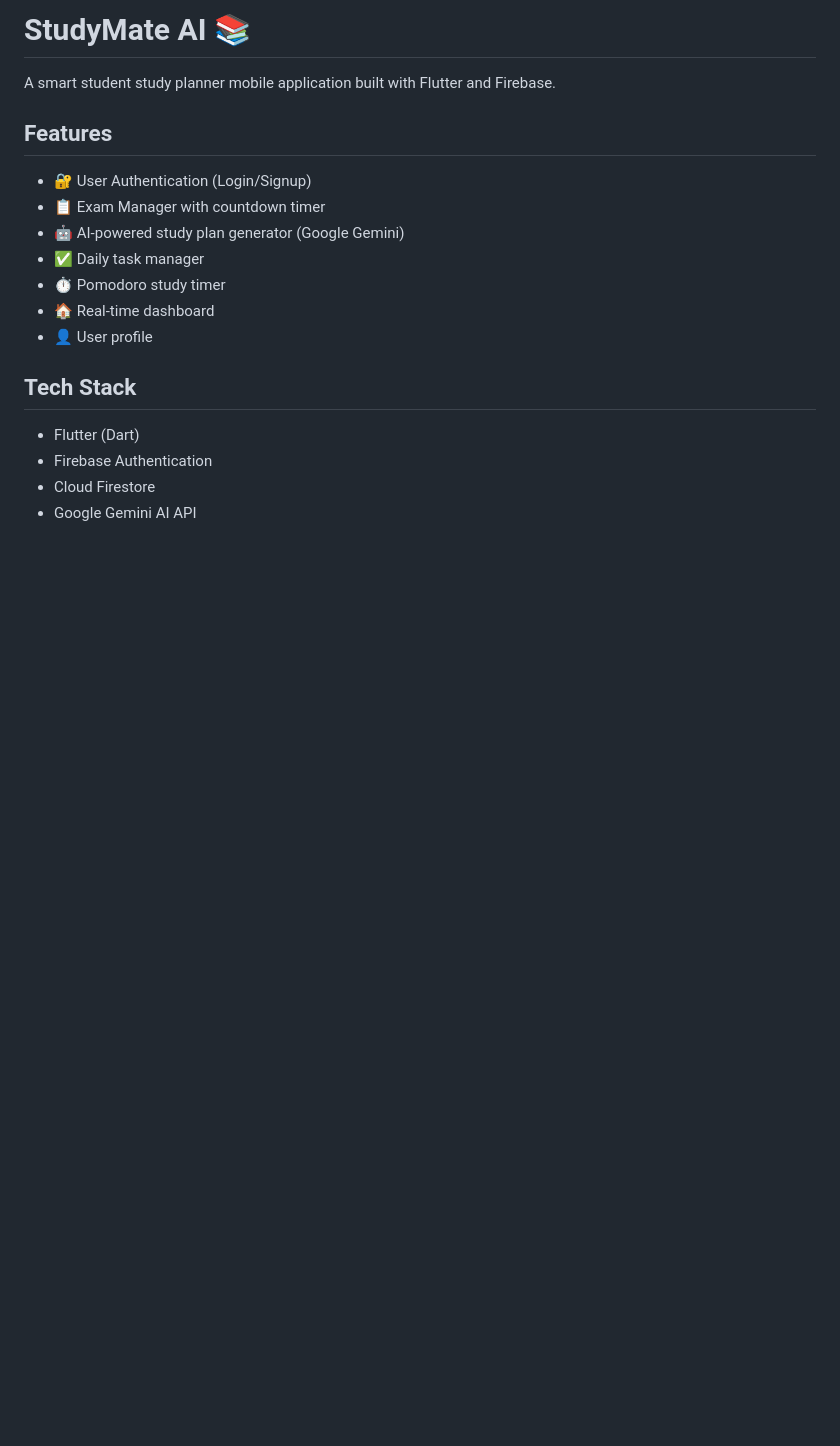
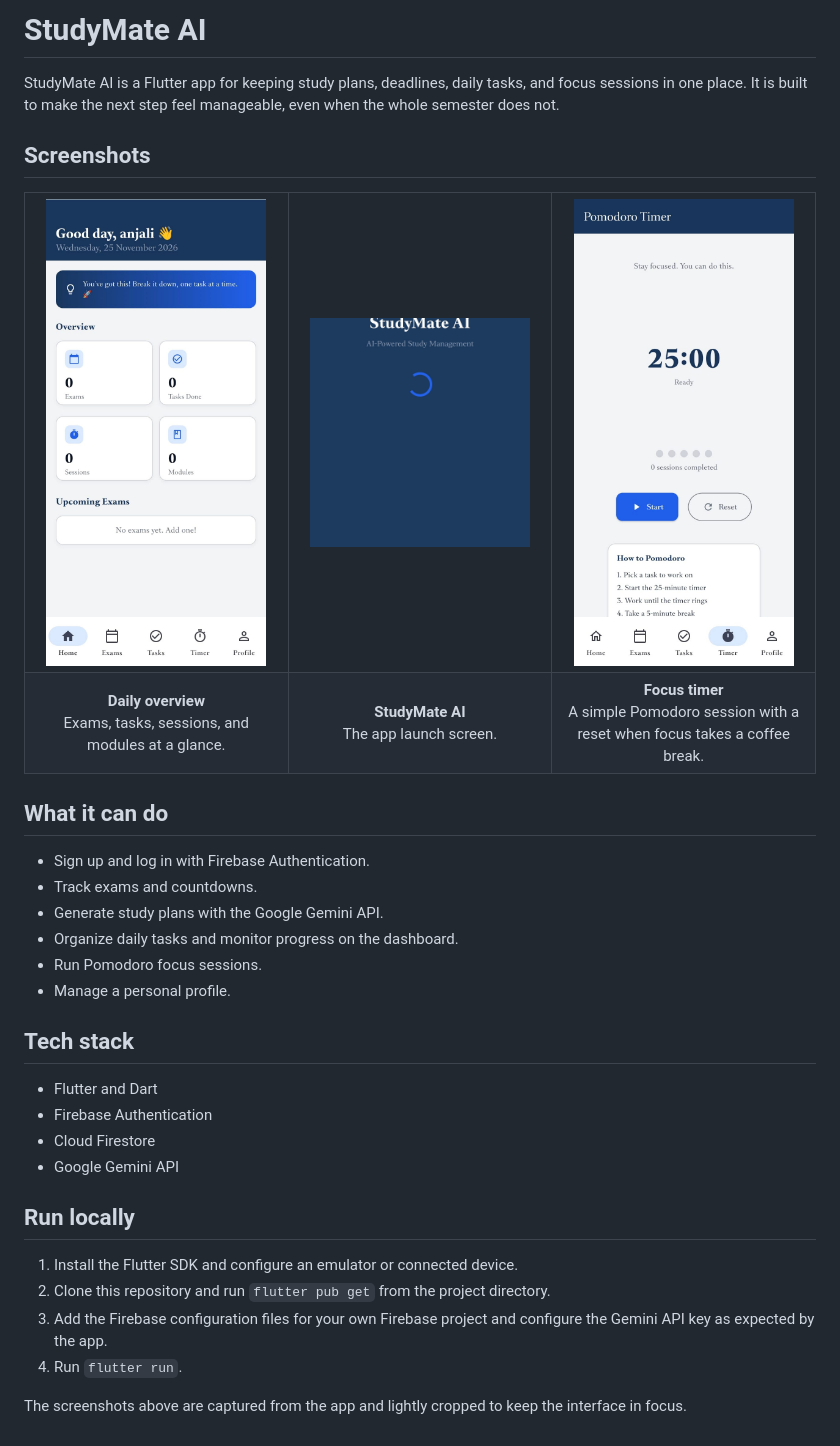
Before and after one commit to anjalibahukhandi3/EduBot, a Markdown page: README.md, the part around the change. Rendered like a GitHub page; pictures changed too: assets/readme/dashboard.jpg (added), assets/readme/pomodoro.jpg (added), assets/readme/splash.jpg (added); blank space fills up the shorter version.

Commit message:
Add polished README screenshots

```diff
--- a/README.md
+++ b/README.md
@@ -1,18 +1,43 @@
-# StudyMate AI 📚
+# StudyMate AI
 
-A smart student study planner mobile application built with Flutter and Firebase.
+StudyMate AI is a Flutter app for keeping study plans, deadlines, daily tasks, and focus sessions in one place. It is built to make the next step feel manageable, even when the whole semester does not.
 
-## Features
-- 🔐 User Authentication (Login/Signup)
-- 📋 Exam Manager with countdown timer
-- 🤖 AI-powered study plan generator (Google Gemini)
-- ✅ Daily task manager
-- ⏱ Pomodoro study timer
-- 🏠 Real-time dashboard
-- 👤 User profile
+## Screenshots
 
-## Tech Stack
-- Flutter (Dart)
+<table>
+  <tr>
+    <td align="center" width="33%"><img src="assets/readme/dashboard.jpg" alt="StudyMate AI dashboard" width="220"></td>
+    <td align="center" width="33%"><img src="assets/readme/splash.jpg" alt="StudyMate AI splash screen" width="220"></td>
+    <td align="center" width="33%"><img src="assets/readme/pomodoro.jpg" alt="StudyMate AI Pomodoro timer" width="220"></td>
+  </tr>
+  <tr>
+    <td align="center"><strong>Daily overview</strong><br>Exams, tasks, sessions, and modules at a glance.</td>
+    <td align="center"><strong>StudyMate AI</strong><br>The app launch screen.</td>
+    <td align="center"><strong>Focus timer</strong><br>A simple Pomodoro session with a reset when focus takes a coffee break.</td>
+  </tr>
+</table>
+
+## What it can do
+
+- Sign up and log in with Firebase Authentication.
+- Track exams and countdowns.
+- Generate study plans with the Google Gemini API.
+- Organize daily tasks and monitor progress on the dashboard.
+- Run Pomodoro focus sessions.
+- Manage a personal profile.
+
+## Tech stack
+
+- Flutter and Dart
 - Firebase Authentication
 - Cloud Firestore
-- Google Gemini AI API
+- Google Gemini API
+
+## Run locally
+
+1. Install the Flutter SDK and configure an emulator or connected device.
+2. Clone this repository and run `flutter pub get` from the project directory.
+3. Add the Firebase configuration files for your own Firebase project and configure the Gemini API key as expected by the app.
+4. Run `flutter run`.
+
+The screenshots above are captured from the app and lightly cropped to keep the interface in focus.
```
